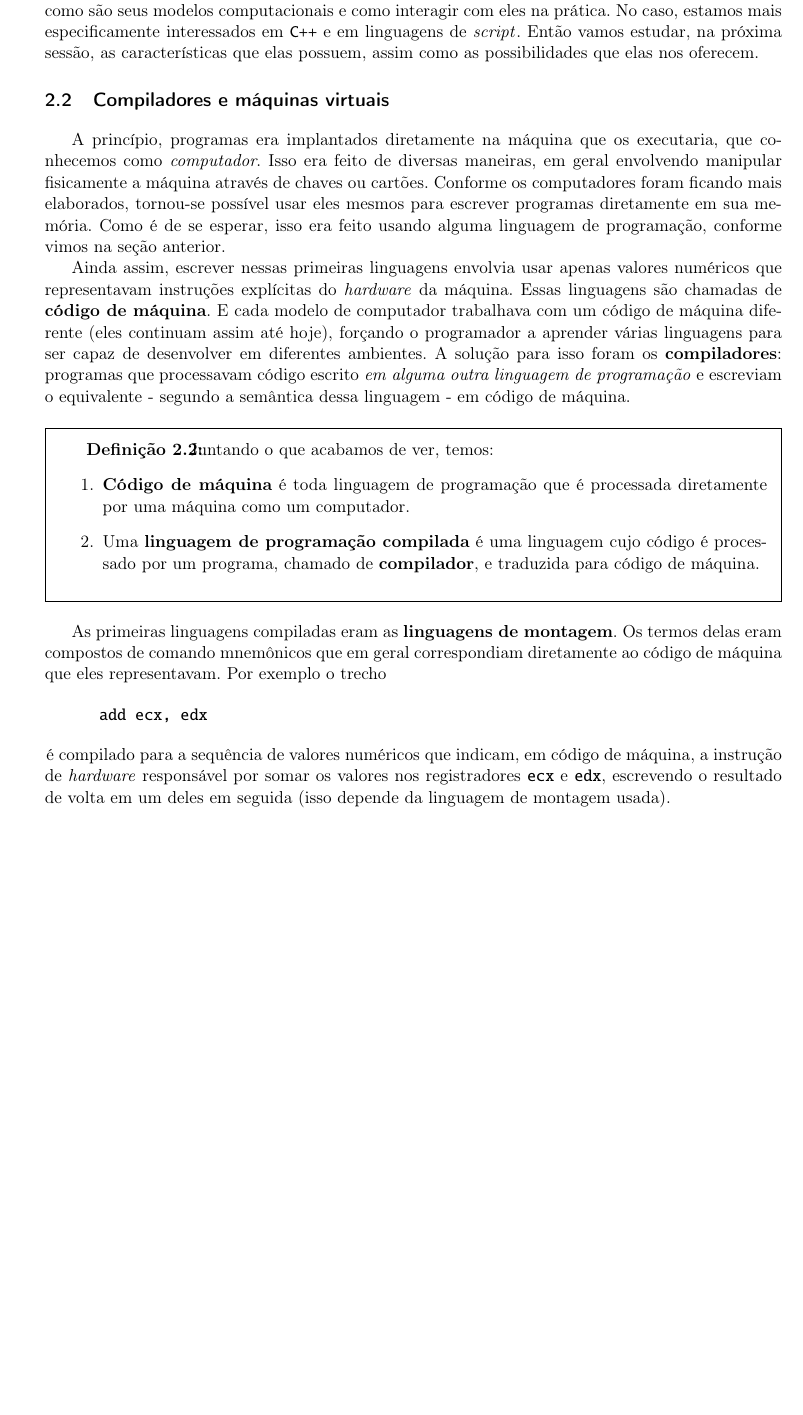
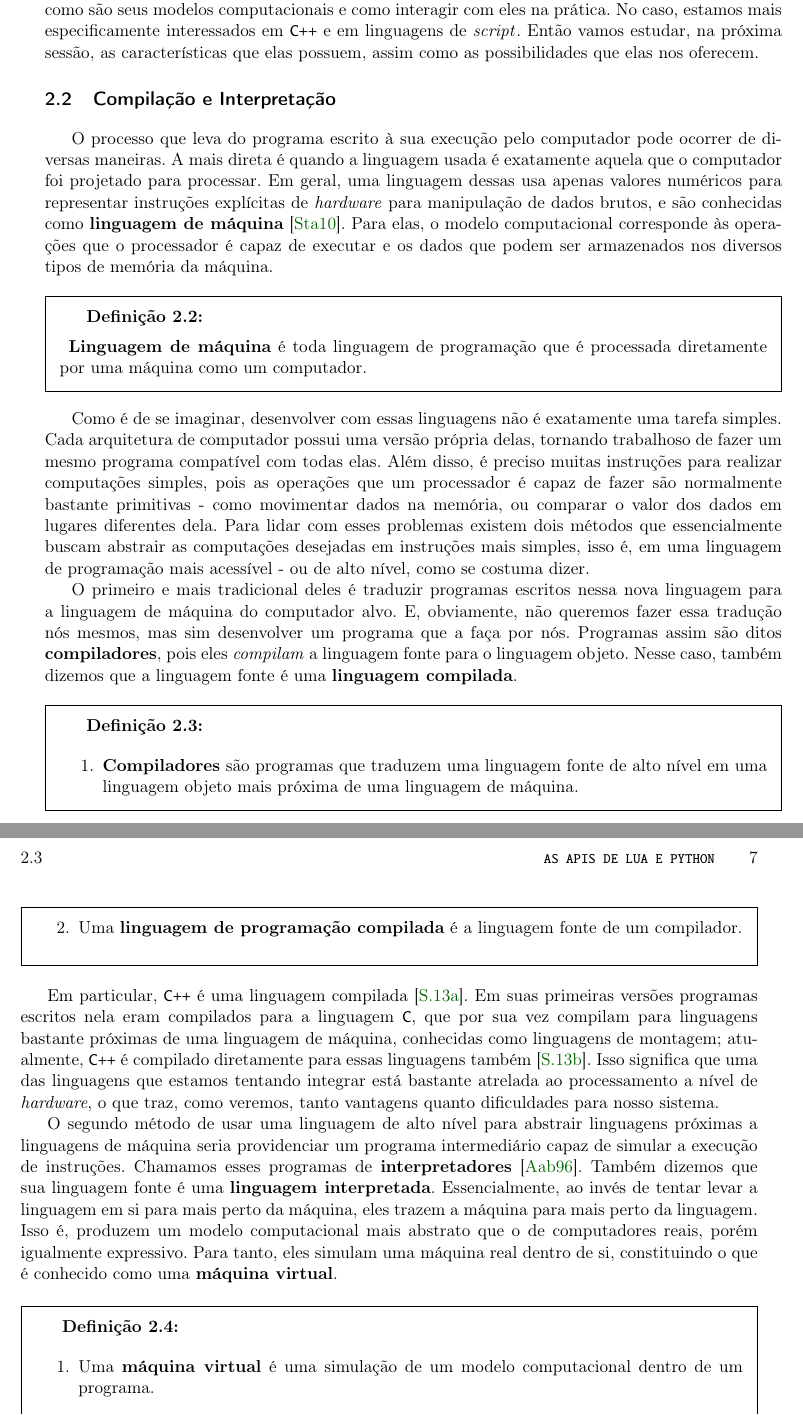
Before and after one commit to Kazuo256/ouroboros-monograph, a LaTeX book (monografia.tex, which reads cap-conceitos.tex): part of page 14 of 43 before the commit and two parts of pages 14 and 15 of 43 after it, the two joined at a grey line, cut so that both start at the same text, the shorter picture padded with empty space. Compiled offline with pdfLaTeX.

Commit message:
Quase terminei a sessão 2.2

```diff
--- a/cap-conceitos.tex
+++ b/cap-conceitos.tex
@@ -41,16 +41,16 @@
 
     Quando recebemos uma instrução, tipicamente nos está sendo pedido para
     realizar uma ação, possivelmente envolvendo objetos ou outras pessoas. Com o
-  computador, as ações que lhe são instruídas envolvem dados \cite{org&arch:00}. As
-  transformações e manipulações que ele pode executar sobre dados, assim como o
-  que os dados podem representar compõem o que chamamos de \textbf{modelo
-  computacional}, pois indicam as possíveis \textbf{computações} que podem ser
-  realizadas dentro de tal modelo. Por sua vez, dizemos que as intruções que
-  especificam a computação que desejamos que o computador faça compõem um
-  \textbf{programa}. Finalmente, isso leva ao nosso objeto de interesse: para
-  expressar esse programa ao computador usamos uma \textbf{linguagem de
-  programação}. De maneira mais formal, podemos definir os termos acima conforme
-  \cite{pl:00}:
+    computador, as ações que lhe são instruídas envolvem dados
+    \cite{org&arch:00}. As transformações e manipulações que ele pode executar
+    sobre dados, assim como o que os dados podem representar compõem o que
+    chamamos de \textbf{modelo computacional}, pois indicam as possíveis
+    \textbf{computações} que podem ser realizadas dentro de tal modelo. Por sua
+    vez, dizemos que as intruções que especificam a computação que desejamos que
+    o computador faça compõem um \textbf{programa}. Finalmente, isso leva ao
+    nosso objeto de interesse: para expressar esse programa ao computador usamos
+    uma \textbf{linguagem de programação}. De maneira mais formal, podemos
+    definir os termos acima conforme \cite{pl:00}:
 
     \vspace{2em}
 
@@ -58,64 +59,100 @@
       \begin{enumerate}
-      \item Um \textbf{modelo computacional} é uma coleção de valores e operações.
-      \item Uma \textbf{computação} é a aplicação de uma sequência de operações
-            sobre um valor para obter outro valor.
+        \item Um \textbf{modelo computacional} é uma coleção de valores e
+              operações.
+        \item Uma \textbf{computação} é a aplicação de uma sequência de
+              operações sobre um valor para obter outro valor.
         \item Um \textbf{programa} é a especificação de uma computação.
         \item Uma \textbf{linguagem de programação} é uma notação para escrever
               programas.
       \end{enumerate}
     }
 
-  Essencialmente, linguagens de programação são a maneira que se encontrou para
-  deixar claro quais instruções o computador deve seguir, visto que ele as
-  seguirá à risca e portanto queremos ter certeza do que lhe estamos pedindo.
-  Agora, se queremos integrar linguagens, precisamos entender como são seus
-  modelos computacionais e como interagir com eles na prática. No caso, estamos
-  mais especificamente interessados em \CXX{} e em linguagens de \script{}.
-  Então vamos estudar, na próxima sessão, as características que elas possuem,
-  assim como as possibilidades que elas nos oferecem.
+    Essencialmente, linguagens de programação são a maneira que se encontrou
+    para deixar claro quais instruções o computador deve seguir, visto que ele
+    as seguirá à risca e portanto queremos ter certeza do que lhe estamos
+    pedindo. Agora, se queremos integrar linguagens, precisamos entender como
+    são seus modelos computacionais e como interagir com eles na prática. No
+    caso, estamos mais especificamente interessados em \CXX{} e em linguagens de
+    \script{}. Então vamos estudar, na próxima sessão, as características que
+    elas possuem, assim como as possibilidades que elas nos oferecem.
 
-  \section{Compiladores e máquinas virtuais}
+  \section{Compilação e Interpretação}
   \label{cap:conceitos:compiladores}
 
     %TODO: Essa seção inteira precisa de referências!
 
-    A princípio, programas era implantados diretamente na máquina que os
-    executaria, que conhecemos como \emph{computador}. Isso era feito de diversas
-    maneiras, em geral envolvendo manipular fisicamente a máquina através de
-    chaves ou cartões. Conforme os computadores foram ficando mais elaborados,
-    tornou-se possível usar eles mesmos para escrever programas diretamente em
-    sua memória. Como é de se esperar, isso era feito usando alguma linguagem
-    de programação, conforme vimos na seção anterior.
-
-    Ainda assim, escrever nessas primeiras linguagens envolvia usar apenas valores
-    numéricos que representavam instruções explícitas do \emph{hardware} da
-    máquina. Essas linguagens são chamadas de \textbf{código de máquina}. E cada
-    modelo de computador trabalhava com um código de máquina diferente (eles
-    continuam assim até hoje), forçando o programador a aprender várias linguagens
-    para ser capaz de desenvolver em diferentes ambientes. A solução para isso
-    foram os \textbf{compiladores}: programas que processavam código escrito
-    \emph{em alguma outra linguagem de programação} e escreviam o equivalente -
-    segundo a semântica dessa linguagem - em código de máquina.
+    O processo que leva do programa escrito à sua execução pelo computador pode
+    ocorrer de diversas maneiras. A mais direta é quando a linguagem usada é
+    exatamente aquela que o computador foi projetado para processar. Em geral,
+    uma linguagem dessas usa apenas valores numéricos para representar
+    instruções explícitas de \emph{hardware} para manipulação de dados brutos,
+    e são conhecidas como \textbf{linguagem de máquina} \cite{org&arch:00}.
+    Para elas, o modelo computacional corresponde às operações que o processador
+    é capaz de executar e os dados que podem ser armazenados nos diversos tipos
+    de memória da máquina.
 
     \definicao{
-      Juntando o que acabamos de ver, temos:
+      \textbf{Linguagem de máquina} é toda linguagem de programação que é
+      processada diretamente por uma máquina como um computador.
+    }
+
+    Como é de se imaginar, desenvolver com essas linguagens não é exatamente uma
+    tarefa simples. Cada arquitetura de computador possui uma versão própria
+    delas, tornando trabalhoso de fazer um mesmo programa compatível com todas
+    elas. Além disso, é preciso muitas instruções para realizar computações
+    simples, pois as operações que um processador é capaz de fazer são
+    normalmente bastante primitivas - como movimentar dados na memória, ou
+    comparar o valor dos dados em lugares diferentes dela. Para lidar com esses
+    problemas existem dois métodos que essencialmente buscam abstrair as
+    computações desejadas em instruções mais simples, isso é, em uma linguagem
+    de programação mais acessível - ou de alto nível, como se costuma dizer.
+
+    O primeiro e mais tradicional deles é traduzir programas escritos nessa
+    nova linguagem para a linguagem de máquina do computador alvo. E,
+    obviamente, não queremos fazer essa tradução nós mesmos, mas sim desenvolver
+    um programa que a faça por nós. Programas assim são ditos
+    \textbf{compiladores}, pois eles \emph{compilam} a linguagem fonte para o
+    linguagem objeto. Nesse caso, também dizemos que a linguagem fonte é uma
+    \textbf{linguagem compilada}.
+
+    \definicao{
+      \vspace{-1.5em}
       \begin{enumerate}
-        \item \textbf{Código de máquina} é toda linguagem de programação que é
-              processada diretamente por uma máquina como um computador.
-        \item Uma \textbf{linguagem de programação compilada} é uma linguagem cujo
-              código é processado por um programa, chamado de \textbf{compilador},
-              e traduzida para código de máquina.
+        \item \textbf{Compiladores} são programas que traduzem uma linguagem
+              fonte de alto nível em uma linguagem objeto mais próxima de uma
+              linguagem de máquina.
+        \item Uma \textbf{linguagem de programação compilada} é a linguagem
+              fonte de um compilador.
       \end{enumerate}
     }
 
-    As primeiras linguagens compiladas eram as \textbf{linguagens de montagem}. Os
-    termos delas eram compostos de comando mnemônicos que em geral correspondiam
-    diretamente ao código de máquina que eles representavam. Por exemplo o trecho
+    Em particular, \CXX{} é uma linguagem compilada \cite{cpp:00}. Em suas
+    primeiras versões programas escritos nela eram compilados para a linguagem
+    \C{}, que por sua vez compilam para linguagens bastante próximas de uma
+    linguagem de máquina, conhecidas como linguagens de montagem; atualmente,
+    \CXX{} é compilado diretamente para essas linguagens também \cite{cpp:01}.
+    Isso significa que uma das linguagens que estamos tentando integrar está
+    bastante atrelada ao processamento a nível de \textit{hardware}, o que traz,
+    como veremos, tanto vantagens quanto dificuldades para nosso sistema.
 
-    \begin{verbatim}
-      add ecx, edx\end{verbatim}
+    O segundo método de usar uma linguagem de alto nível para abstrair
+    linguagens próximas a linguagens de máquina seria providenciar um programa
+    intermediário capaz de simular a execução de instruções. Chamamos esses
+    programas de \textbf{interpretadores} \cite{pl:00}. Também dizemos que sua
+    linguagem fonte é uma \textbf{linguagem interpretada}. Essencialmente, ao
+    invés de tentar levar a linguagem em si para mais perto da máquina, eles
+    trazem a máquina para mais perto da linguagem. Isso é, produzem um modelo
+    computacional mais abstrato que o de computadores reais, porém igualmente
+    expressivo. Para tanto, eles simulam uma máquina real dentro de si,
+    constituindo o que é conhecido como uma \textbf{máquina virtual}.
 
-    \hspace{-16pt}é compilado para a sequência de valores numéricos que indicam,
-    em código de máquina, a instrução de \emph{hardware} responsável por somar os
-    valores nos registradores \lang{ecx} e \lang{edx}, escrevendo o resultado de
-    volta em um deles em seguida (isso depende da linguagem de montagem usada).
+    \definicao{
+      \vspace{-1.5em}
+      \begin{enumerate}
+        \item Uma \textbf{máquina virtual} é uma simulação de um modelo
+              computacional dentro de um programa.
+        \item \textbf{Interpretadores} são programas que processam uma linguagem
+              fonte de alto nível usando uma máquina virtual.
+        \item Uma \textbf{linguagem de programação interpretada} é a linguagem
+              fonte de um interpretador.
+      \end{enumerate}
```
Also changed, not shown: bibliografia.bib (+16 -0 lines), monografia.tex (+2 -0 lines), cap-conceitos.tex (35 more changed lines). Lines whose indentation alone changed are shown as unchanged.
